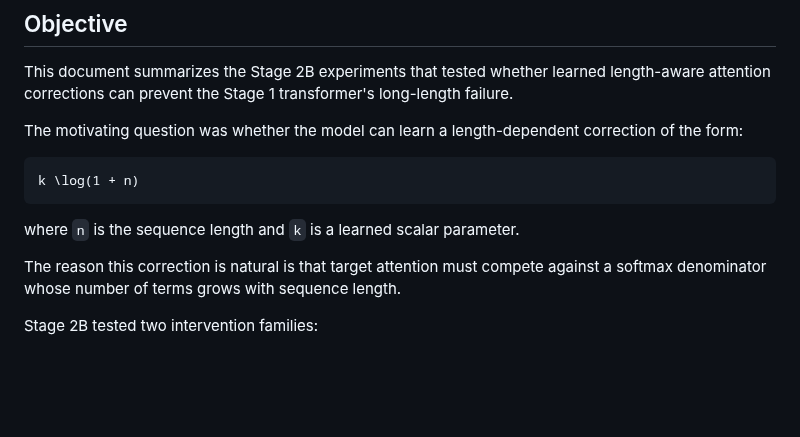
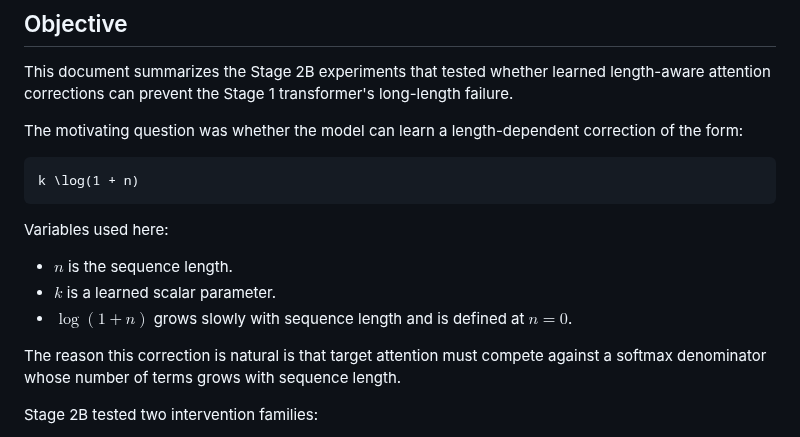
Before and after one commit to aaronshin43/microLLM-generalization, a Markdown page: infinite_generalization/documents/STAGE2B_LENGTH_AWARE_ATTENTION_ANALYSIS.md, the part around one of its changes. GitHub-like rendering; blank space fills up the shorter version.

````diff
--- a/infinite_generalization/documents/STAGE2B_LENGTH_AWARE_ATTENTION_ANALYSIS.md
+++ b/infinite_generalization/documents/STAGE2B_LENGTH_AWARE_ATTENTION_ANALYSIS.md
@@ -10,7 +10,11 @@ The motivating question was whether the model can learn a length-dependent corre
 k \log(1 + n)
 ```
 
-where `n` is the sequence length and `k` is a learned scalar parameter.
+Variables used here:
+
+- $n$ is the sequence length.
+- $k$ is a learned scalar parameter.
+- $\log(1+n)$ grows slowly with sequence length and is defined at $n=0$.
 
 The reason this correction is natural is that target attention must compete against a softmax denominator whose number of terms grows with sequence length.
 
````
Also changed, not shown: other parts of infinite_generalization/documents/STAGE2B_LENGTH_AWARE_ATTENTION_ANALYSIS.md (+77 -15 lines).
